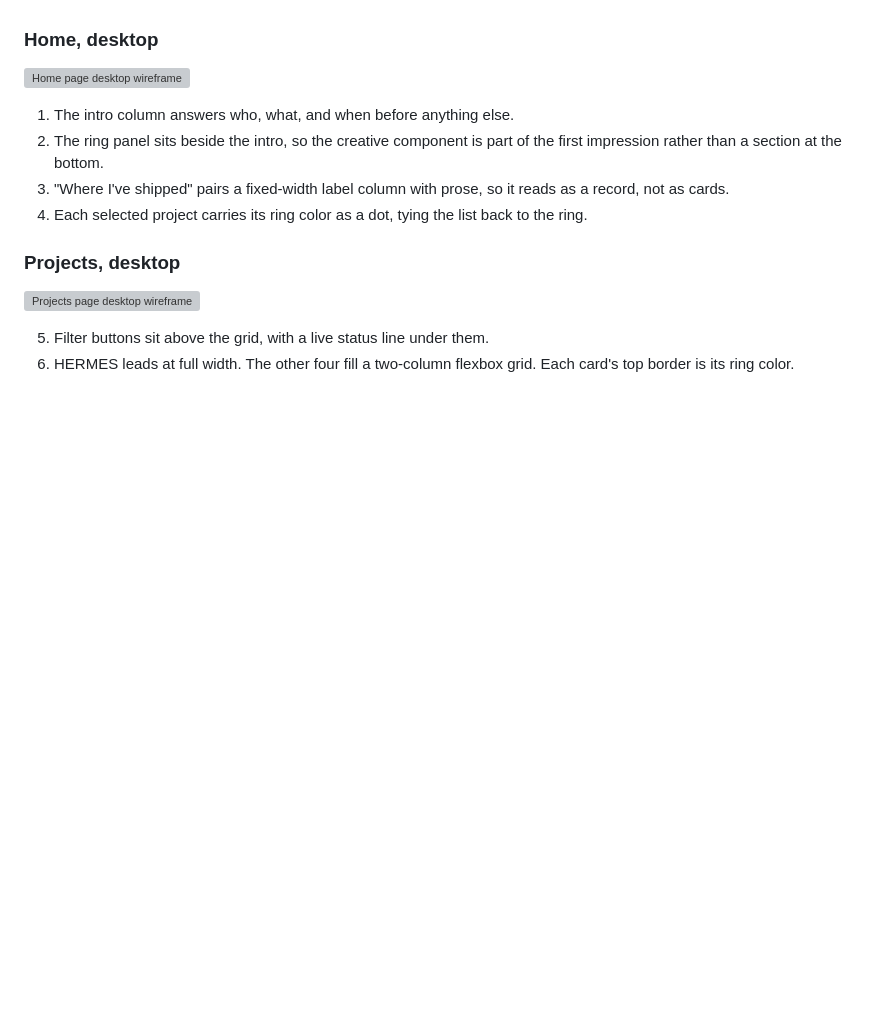
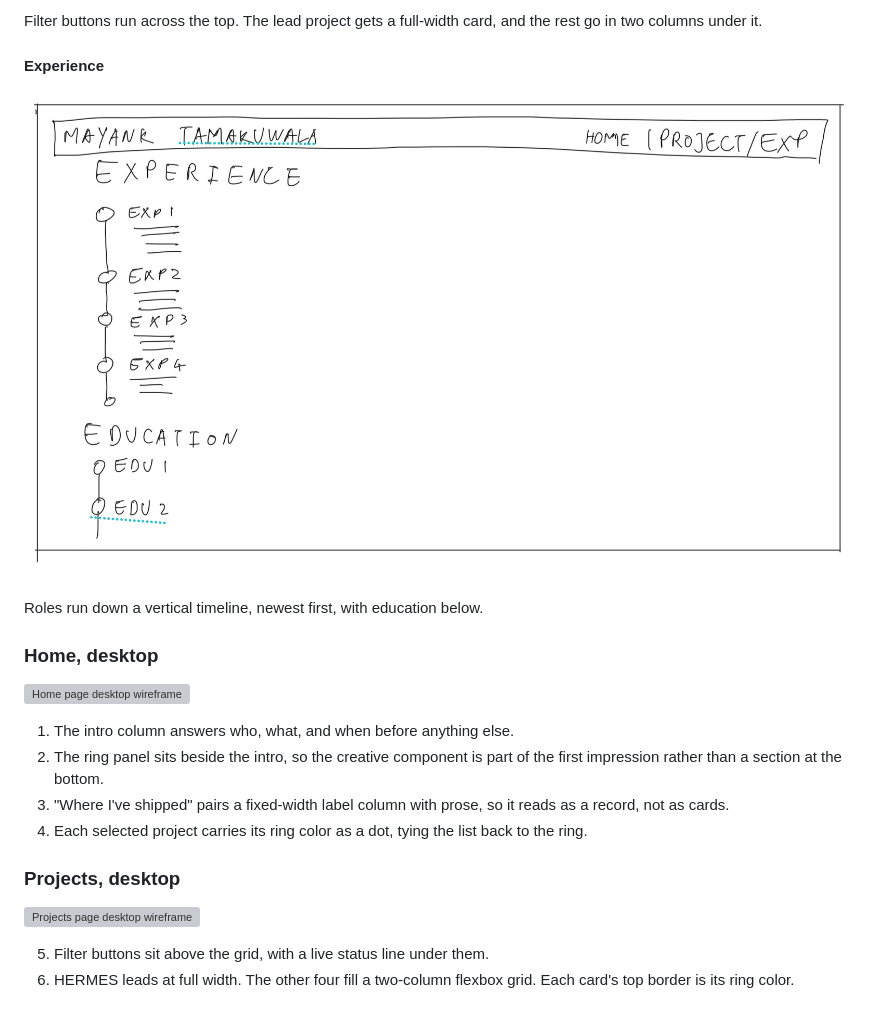
Before and after one commit to MayankTamakuwala/CS5610-Project-1, a Markdown page: docs/DESIGN.md, the part around one of its changes. Rendered like a GitHub page; blank space fills up the shorter version; grey boxes are pictures that could not be loaded.

```diff
--- a/docs/DESIGN.md
+++ b/docs/DESIGN.md
@@ -102,3 +115,10 @@ The existing SVG wireframes are layout references. Hand-drawn iPad sketches have
+Filter buttons run across the top. The lead project gets a full-width card, and the rest go in two columns under it.
+
+#### Experience
+
+![Hand-drawn experience page sketch: navigation, an Experience heading with four roles on a vertical timeline, and an Education heading with two entries](mockups/experience.jpeg)
+
+Roles run down a vertical timeline, newest first, with education below.
 
 ### Home, desktop
 
```
Also changed, not shown: other parts of docs/DESIGN.md (+14 -15 lines).
